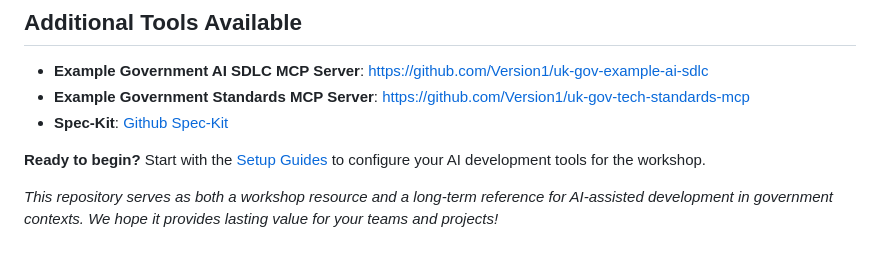
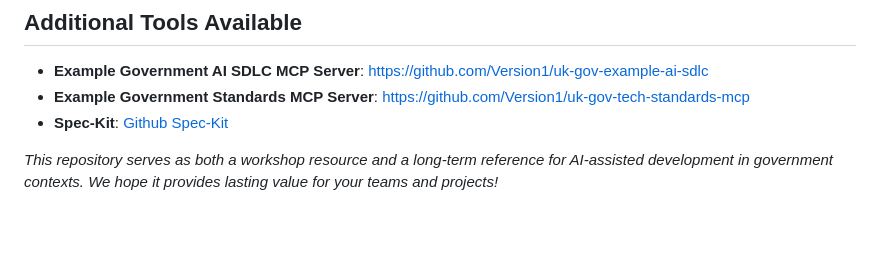
Before and after one commit to Version1/ai-code-assistant-challenge-day, a Markdown page: README.md, the part around the change. GitHub-like rendering; blank space fills up the shorter version.

```diff
--- a/README.md
+++ b/README.md
@@ -69,6 +69,4 @@ While tool-agnostic in approach, the workshop focuses on:
 - **Example Government Standards MCP Server**: [https://github.com/Version1/uk-gov-tech-standards-mcp](https://github.com/Version1/uk-gov-tech-standards-mcp)
 - **Spec-Kit**: [Github Spec-Kit](https://github.com/github/spec-kit)
 
-**Ready to begin?** Start with the [Setup Guides](setup-guides/) to configure your AI development tools for the workshop.
-
 *This repository serves as both a workshop resource and a long-term reference for AI-assisted development in government contexts. We hope it provides lasting value for your teams and projects!*
```
